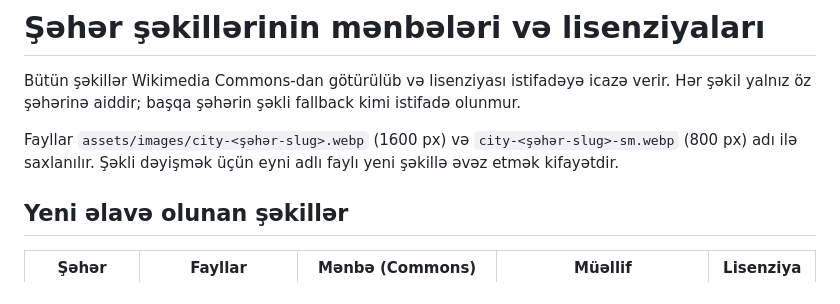
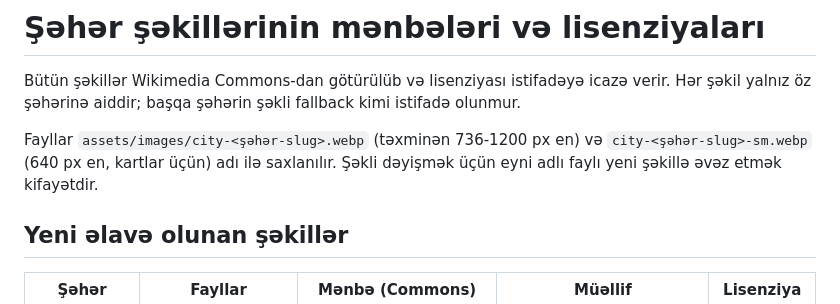
Before and after one commit to aysunrp/Airline-Reservation-System-Frontend, a Markdown page: docs/image-attributions.md, the part around the change. GitHub-like rendering.

Commit message:
I updated the image sizes in the attribution notes

```diff
--- a/docs/image-attributions.md
+++ b/docs/image-attributions.md
@@ -2,7 +2,7 @@
 
 Bütün şəkillər Wikimedia Commons-dan götürülüb və lisenziyası istifadəyə icazə verir. Hər şəkil yalnız öz şəhərinə aiddir; başqa şəhərin şəkli fallback kimi istifadə olunmur.
 
-Fayllar `assets/images/city-<şəhər-slug>.webp` (1600 px) və `city-<şəhər-slug>-sm.webp` (800 px) adı ilə saxlanılır. Şəkli dəyişmək üçün eyni adlı faylı yeni şəkillə əvəz etmək kifayətdir.
+Fayllar `assets/images/city-<şəhər-slug>.webp` (təxminən 736-1200 px en) və `city-<şəhər-slug>-sm.webp` (640 px en, kartlar üçün) adı ilə saxlanılır. Şəkli dəyişmək üçün eyni adlı faylı yeni şəkillə əvəz etmək kifayətdir.
 
 ## Yeni əlavə olunan şəkillər
 
```
